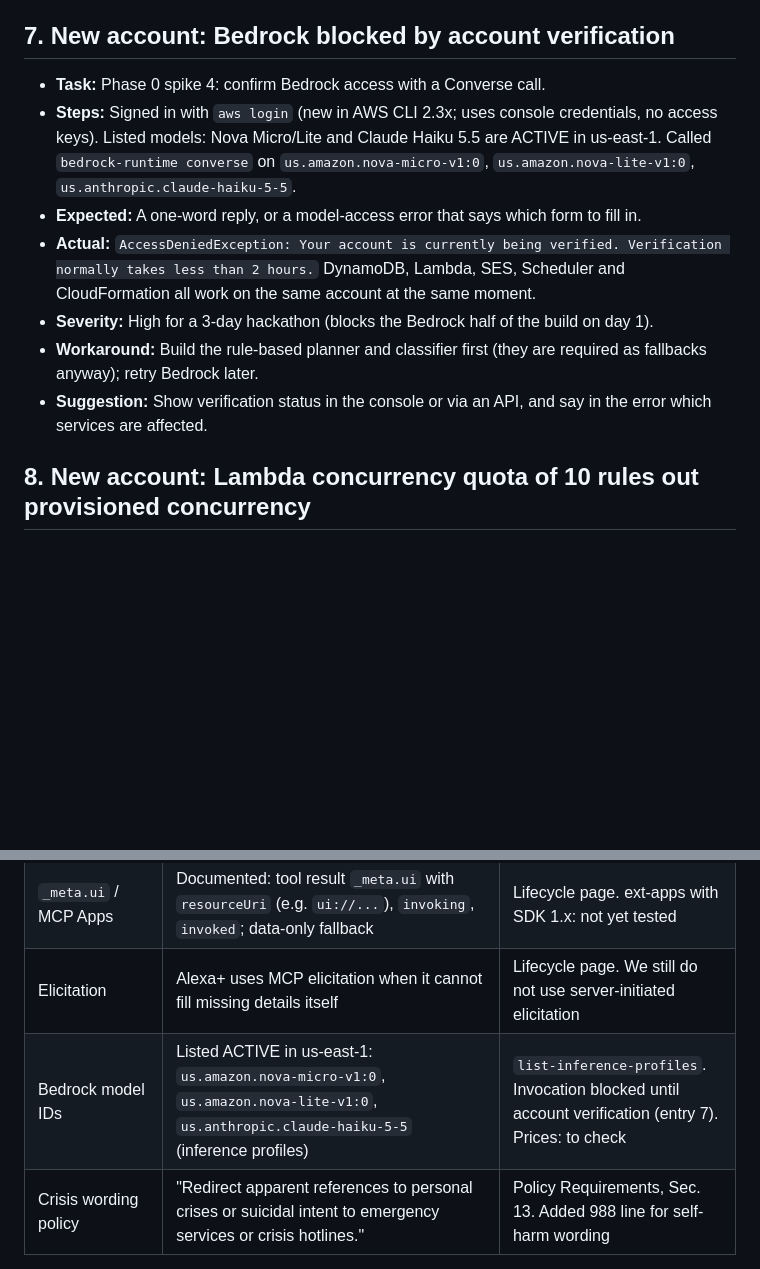
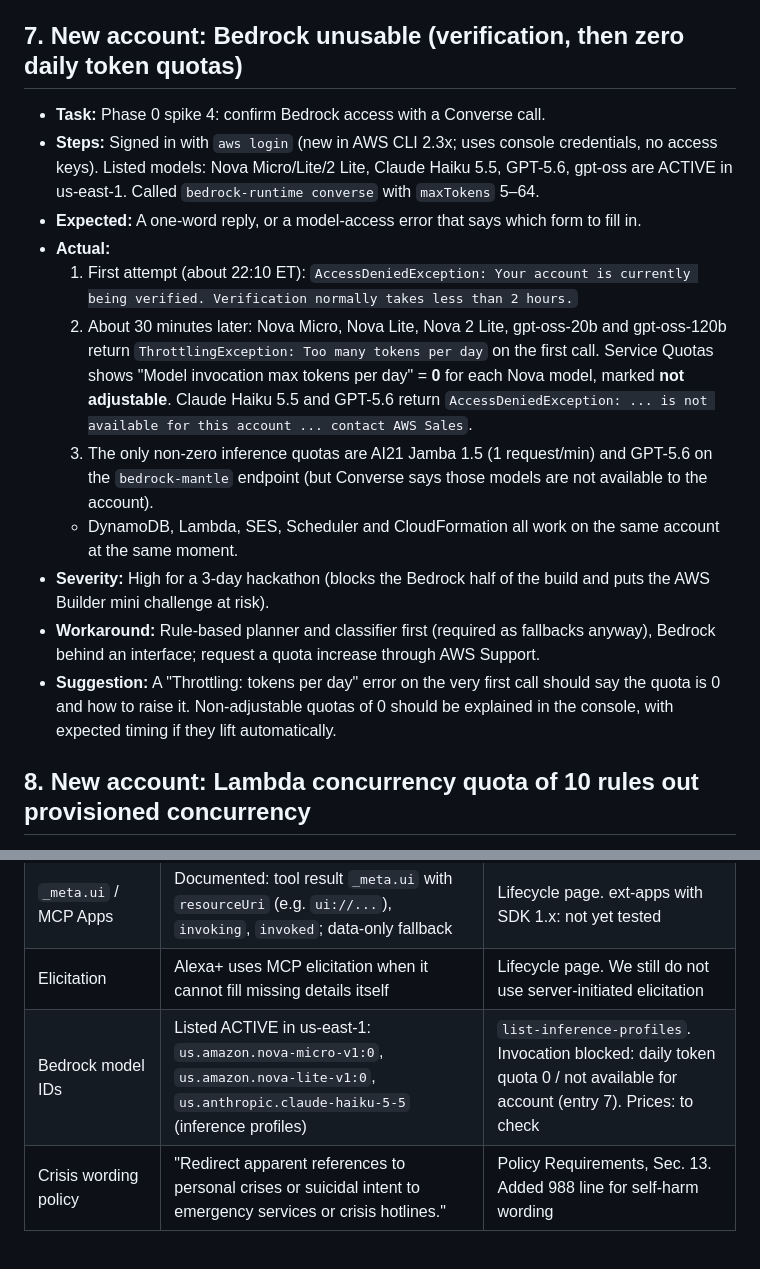
Before and after one commit to Juiccef/closed-loop, a Markdown page: FRICTION_LOG.md, 2 parts joined by grey strips. GitHub-like rendering; blank space fills up the shorter version.

Commit message:
docs: log bedrock zero-quota blocker on new account
Co-Authored-By: Claude Opus 5.5 <noreply@anthropic.com>

```diff
--- a/FRICTION_LOG.md
+++ b/FRICTION_LOG.md
@@ -63,15 +63,19 @@ Each entry: task, steps, expected vs actual, severity, workaround, suggestion. S
 - **Workaround:** A self-built simulated client that speaks real MCP over Streamable HTTP, plus MCP Inspector, as the FAQ allows.
 - **Suggestion:** A public, rate-limited web simulator or a recorded-traffic conformance test for hackathon entrants.
 
-## 7. New account: Bedrock blocked by account verification
+## 7. New account: Bedrock unusable (verification, then zero daily token quotas)
 
 - **Task:** Phase 0 spike 4: confirm Bedrock access with a Converse call.
-- **Steps:** Signed in with `aws login` (new in AWS CLI 2.3x; uses console credentials, no access keys). Listed models: Nova Micro/Lite and Claude Haiku 5.5 are ACTIVE in us-east-1. Called `bedrock-runtime converse` on `us.amazon.nova-micro-v1:0`, `us.amazon.nova-lite-v1:0`, `us.anthropic.claude-haiku-5-5`.
+- **Steps:** Signed in with `aws login` (new in AWS CLI 2.3x; uses console credentials, no access keys). Listed models: Nova Micro/Lite/2 Lite, Claude Haiku 5.5, GPT-5.6, gpt-oss are ACTIVE in us-east-1. Called `bedrock-runtime converse` with `maxTokens` 5–64.
 - **Expected:** A one-word reply, or a model-access error that says which form to fill in.
-- **Actual:** `AccessDeniedException: Your account is currently being verified. Verification normally takes less than 2 hours.` DynamoDB, Lambda, SES, Scheduler and CloudFormation all work on the same account at the same moment.
-- **Severity:** High for a 3-day hackathon (blocks the Bedrock half of the build on day 1).
-- **Workaround:** Build the rule-based planner and classifier first (they are required as fallbacks anyway); retry Bedrock later.
-- **Suggestion:** Show verification status in the console or via an API, and say in the error which services are affected.
+- **Actual:**
+  1. First attempt (about 22:10 ET): `AccessDeniedException: Your account is currently being verified. Verification normally takes less than 2 hours.`
+  2. About 30 minutes later: Nova Micro, Nova Lite, Nova 2 Lite, gpt-oss-20b and gpt-oss-120b return `ThrottlingException: Too many tokens per day` on the first call. Service Quotas shows "Model invocation max tokens per day" = **0** for each Nova model, marked **not adjustable**. Claude Haiku 5.5 and GPT-5.6 return `AccessDeniedException: ... is not available for this account ... contact AWS Sales`.
+  3. The only non-zero inference quotas are AI21 Jamba 1.5 (1 request/min) and GPT-5.6 on the `bedrock-mantle` endpoint (but Converse says those models are not available to the account).
+  - DynamoDB, Lambda, SES, Scheduler and CloudFormation all work on the same account at the same moment.
+- **Severity:** High for a 3-day hackathon (blocks the Bedrock half of the build and puts the AWS Builder mini challenge at risk).
+- **Workaround:** Rule-based planner and classifier first (required as fallbacks anyway), Bedrock behind an interface; request a quota increase through AWS Support.
+- **Suggestion:** A "Throttling: tokens per day" error on the very first call should say the quota is 0 and how to raise it. Non-adjustable quotas of 0 should be explained in the console, with expected timing if they lift automatically.
 
 ## 8. New account: Lambda concurrency quota of 10 rules out provisioned concurrency
 
@@ -98,5 +102,5 @@ Each entry: task, steps, expected vs actual, severity, workaround, suggestion. S
 | Tool creates native reminder | Not documented | Entry 4 |
 | `_meta.ui` / MCP Apps | Documented: tool result `_meta.ui` with `resourceUri` (e.g. `ui://...`), `invoking`, `invoked`; data-only fallback | Lifecycle page. ext-apps with SDK 1.x: not yet tested |
 | Elicitation | Alexa+ uses MCP elicitation when it cannot fill missing details itself | Lifecycle page. We still do not use server-initiated elicitation |
-| Bedrock model IDs | Listed ACTIVE in us-east-1: `us.amazon.nova-micro-v1:0`, `us.amazon.nova-lite-v1:0`, `us.anthropic.claude-haiku-5-5` (inference profiles) | `list-inference-profiles`. Invocation blocked until account verification (entry 7). Prices: to check |
+| Bedrock model IDs | Listed ACTIVE in us-east-1: `us.amazon.nova-micro-v1:0`, `us.amazon.nova-lite-v1:0`, `us.anthropic.claude-haiku-5-5` (inference profiles) | `list-inference-profiles`. Invocation blocked: daily token quota 0 / not available for account (entry 7). Prices: to check |
 | Crisis wording policy | "Redirect apparent references to personal crises or suicidal intent to emergency services or crisis hotlines." | Policy Requirements, Sec. 13. Added 988 line for self-harm wording |
```
